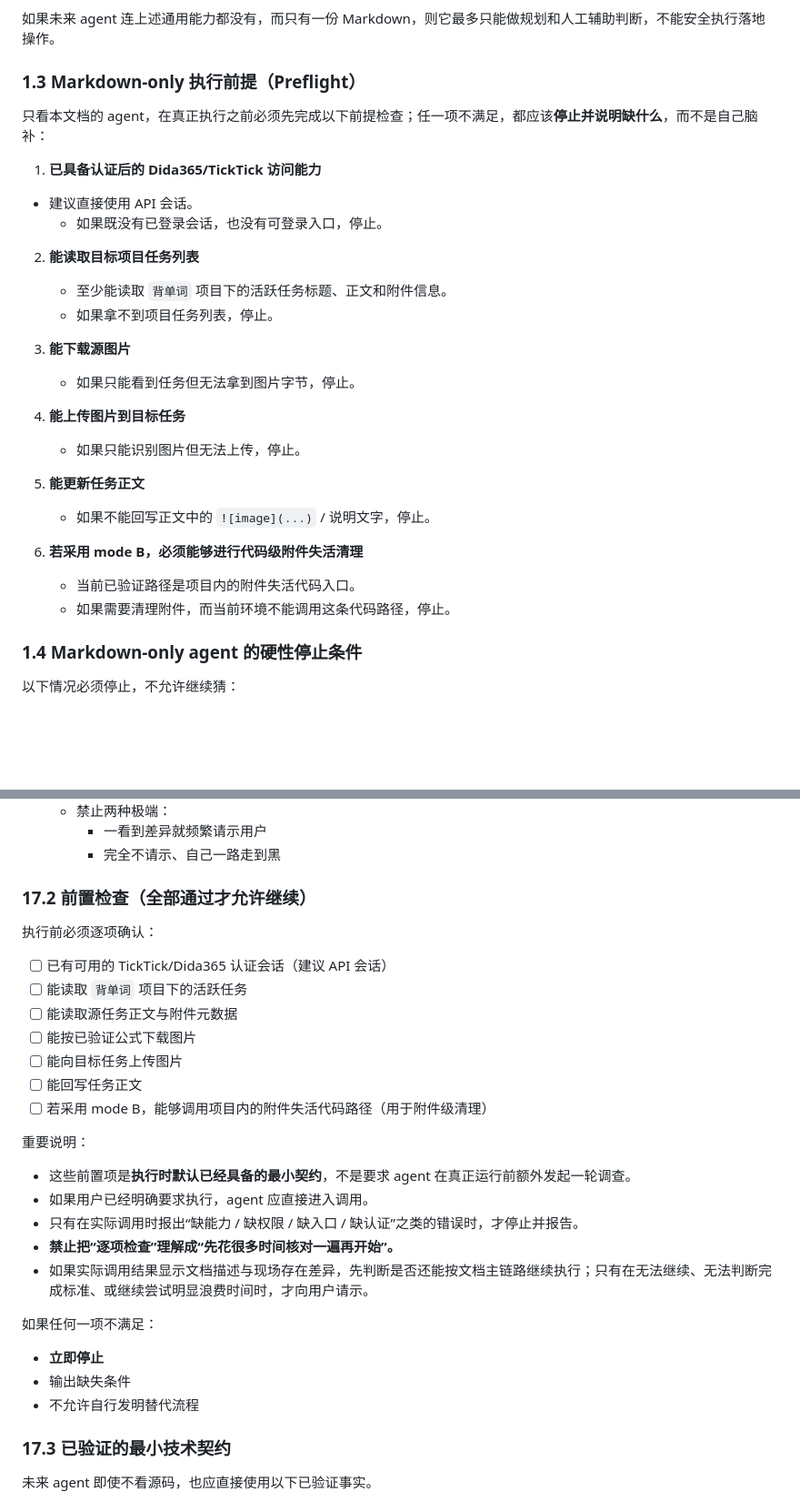
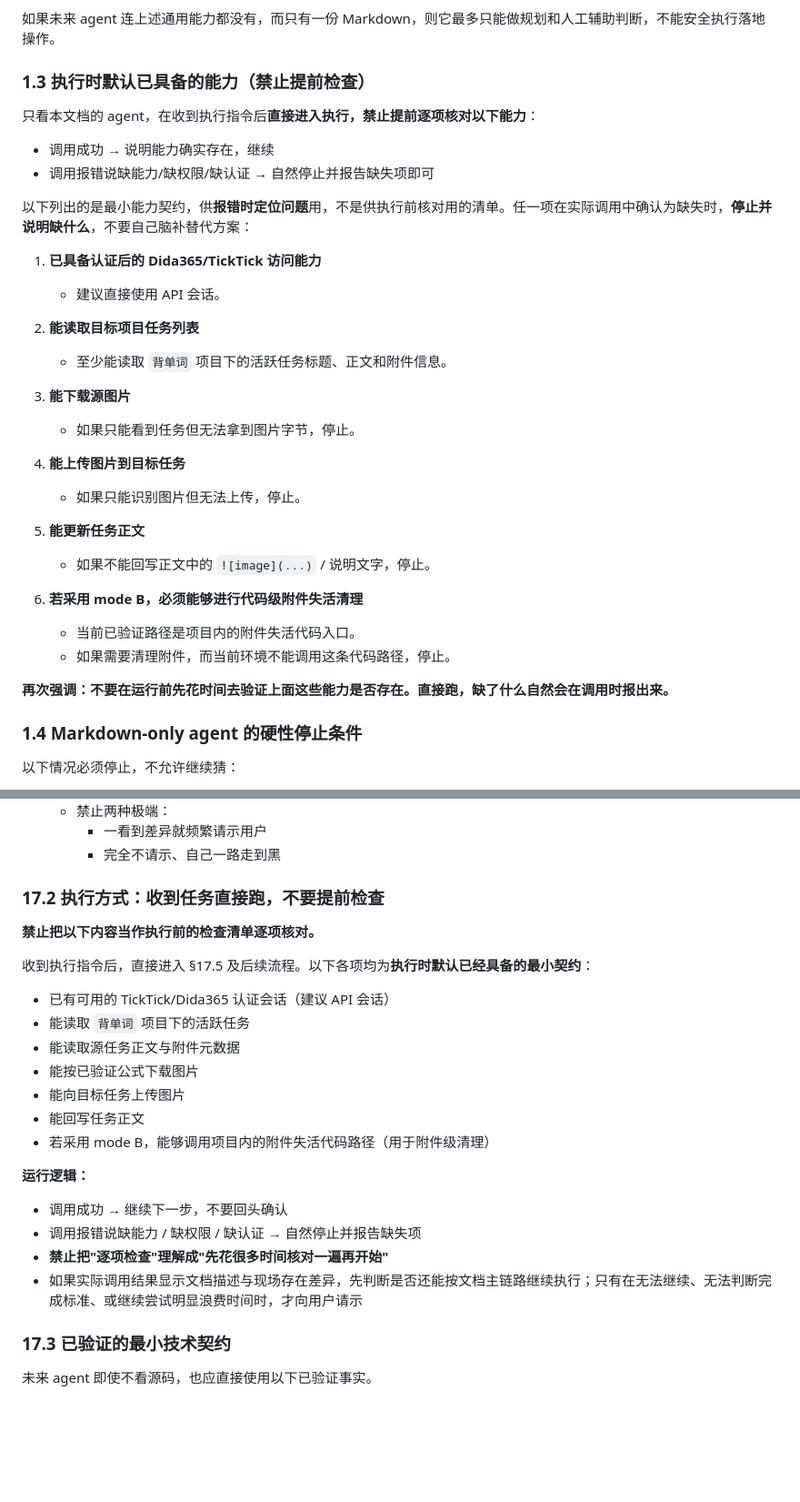
Before and after one commit to leolulu/eudic_auto_vocabulary_task_system, a Markdown page: doc/滴答清单词源图片迁移链路沉淀.md, 2 parts joined by grey strips. Shown at 91% size. Drawn GitHub-style; blank space fills up the shorter version.

Commit message:
更新文档，调整执行前提检查为执行时默认已具备的能力，禁止提前检查

```diff
--- a/doc/滴答清单词源图片迁移链路沉淀.md
+++ b/doc/滴答清单词源图片迁移链路沉淀.md
@@ -55,17 +55,20 @@
 
 如果未来 agent 连上述通用能力都没有，而只有一份 Markdown，则它最多只能做规划和人工辅助判断，不能安全执行落地操作。
 
-### 1.3 Markdown-only 执行前提（Preflight）
-
-只看本文档的 agent，在真正执行之前必须先完成以下前提检查；任一项不满足，都应该**停止并说明缺什么**，而不是自己脑补：
+### 1.3 执行时默认已具备的能力（禁止提前检查）
+
+只看本文档的 agent，在收到执行指令后**直接进入执行，禁止提前逐项核对以下能力**：
+
+- 调用成功 → 说明能力确实存在，继续
+- 调用报错说缺能力/缺权限/缺认证 → 自然停止并报告缺失项即可
+
+以下列出的是最小能力契约，供**报错时定位问题**用，不是供执行前核对用的清单。任一项在实际调用中确认为缺失时，**停止并说明缺什么**，不要自己脑补替代方案：
 
 1. **已具备认证后的 Dida365/TickTick 访问能力**
-- 建议直接使用 API 会话。
-   - 如果既没有已登录会话，也没有可登录入口，停止。
+   - 建议直接使用 API 会话。
 
 2. **能读取目标项目任务列表**
    - 至少能读取 `背单词` 项目下的活跃任务标题、正文和附件信息。
-   - 如果拿不到项目任务列表，停止。
 
 3. **能下载源图片**
    - 如果只能看到任务但无法拿到图片字节，停止。
@@ -79,6 +82,8 @@
 6. **若采用 mode B，必须能够进行代码级附件失活清理**
    - 当前已验证路径是项目内的附件失活代码入口。
    - 如果需要清理附件，而当前环境不能调用这条代码路径，停止。
+
+**再次强调：不要在运行前先花时间去验证上面这些能力是否存在。直接跑，缺了什么自然会在调用时报出来。**
 
 ### 1.4 Markdown-only agent 的硬性停止条件
 
@@ -1332,31 +1337,26 @@ https://api.dida365.com/api/v1/attachment/{project_id}/{task_id}/{attachment_id}
      - 一看到差异就频繁请示用户
      - 完全不请示、自己一路走到黑
 
-### 17.2 前置检查（全部通过才允许继续）
-
-执行前必须逐项确认：
-
-- [ ] 已有可用的 TickTick/Dida365 认证会话（建议 API 会话）
-- [ ] 能读取 `背单词` 项目下的活跃任务
-- [ ] 能读取源任务正文与附件元数据
-- [ ] 能按已验证公式下载图片
-- [ ] 能向目标任务上传图片
-- [ ] 能回写任务正文
-- [ ] 若采用 mode B，能够调用项目内的附件失活代码路径（用于附件级清理）
-
-重要说明：
-
-- 这些前置项是**执行时默认已经具备的最小契约**，不是要求 agent 在真正运行前额外发起一轮调查。
-- 如果用户已经明确要求执行，agent 应直接进入调用。
-- 只有在实际调用时报出“缺能力 / 缺权限 / 缺入口 / 缺认证”之类的错误时，才停止并报告。
-- **禁止把“逐项检查”理解成“先花很多时间核对一遍再开始”。**
-- 如果实际调用结果显示文档描述与现场存在差异，先判断是否还能按文档主链路继续执行；只有在无法继续、无法判断完成标准、或继续尝试明显浪费时间时，才向用户请示。
-
-如果任何一项不满足：
-
-- **立即停止**
-- 输出缺失条件
-- 不允许自行发明替代流程
+### 17.2 执行方式：收到任务直接跑，不要提前检查
+
+**禁止把以下内容当作执行前的检查清单逐项核对。**
+
+收到执行指令后，直接进入 §17.5 及后续流程。以下各项均为**执行时默认已经具备的最小契约**：
+
+- 已有可用的 TickTick/Dida365 认证会话（建议 API 会话）
+- 能读取 `背单词` 项目下的活跃任务
+- 能读取源任务正文与附件元数据
+- 能按已验证公式下载图片
+- 能向目标任务上传图片
+- 能回写任务正文
+- 若采用 mode B，能够调用项目内的附件失活代码路径（用于附件级清理）
+
+**运行逻辑：**
+
+- 调用成功 → 继续下一步，不要回头确认
+- 调用报错说缺能力 / 缺权限 / 缺认证 → 自然停止并报告缺失项
+- **禁止把"逐项检查"理解成"先花很多时间核对一遍再开始"**
+- 如果实际调用结果显示文档描述与现场存在差异，先判断是否还能按文档主链路继续执行；只有在无法继续、无法判断完成标准、或继续尝试明显浪费时间时，才向用户请示
 
 ### 17.3 已验证的最小技术契约
 
```
